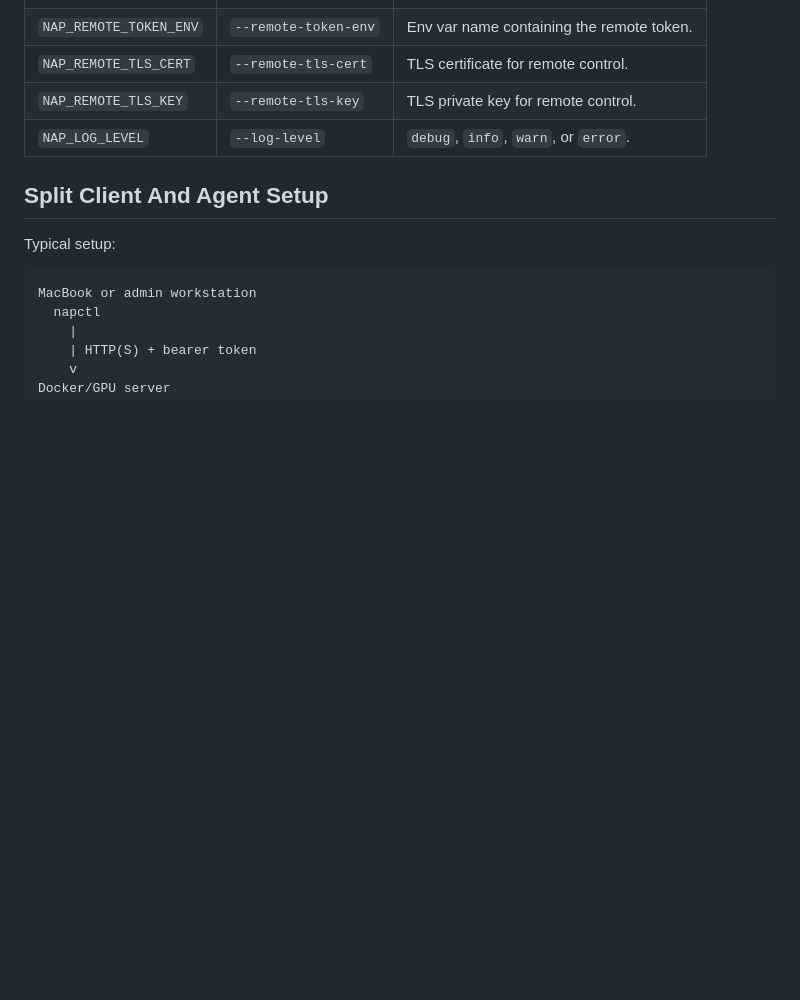
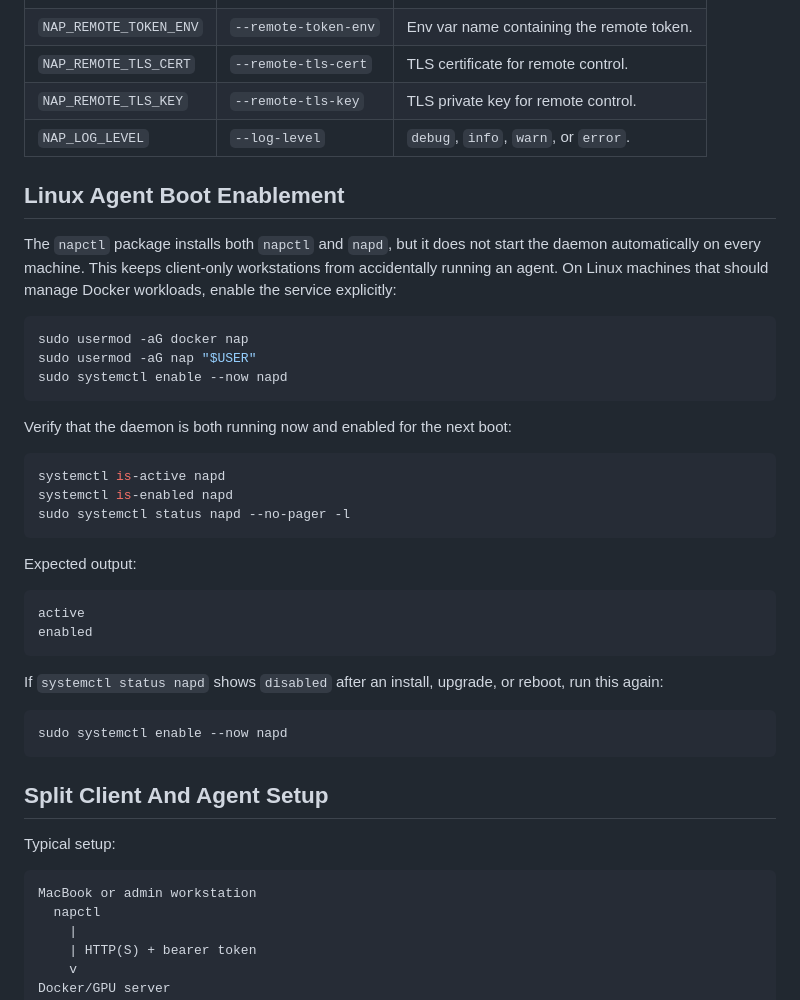
Before and after one commit to yousef-muc/napctl, a Markdown page: README.md, the part around the change. Drawn GitHub-style; blank space fills up the shorter version.

Commit message:
document linux agent boot enablement

````diff
--- a/README.md
+++ b/README.md
@@ -256,6 +256,41 @@ Supported `napd` environment variables:
 | `NAP_REMOTE_TLS_KEY` | `--remote-tls-key` | TLS private key for remote control. |
 | `NAP_LOG_LEVEL` | `--log-level` | `debug`, `info`, `warn`, or `error`. |
 
+## Linux Agent Boot Enablement
+
+The `napctl` package installs both `napctl` and `napd`, but it does not start
+the daemon automatically on every machine. This keeps client-only workstations
+from accidentally running an agent. On Linux machines that should manage Docker
+workloads, enable the service explicitly:
+
+```sh
+sudo usermod -aG docker nap
+sudo usermod -aG nap "$USER"
+sudo systemctl enable --now napd
+```
+
+Verify that the daemon is both running now and enabled for the next boot:
+
+```sh
+systemctl is-active napd
+systemctl is-enabled napd
+sudo systemctl status napd --no-pager -l
+```
+
+Expected output:
+
+```text
+active
+enabled
+```
+
+If `systemctl status napd` shows `disabled` after an install, upgrade, or reboot,
+run this again:
+
+```sh
+sudo systemctl enable --now napd
+```
+
 ## Split Client And Agent Setup
 
 Typical setup:
````
